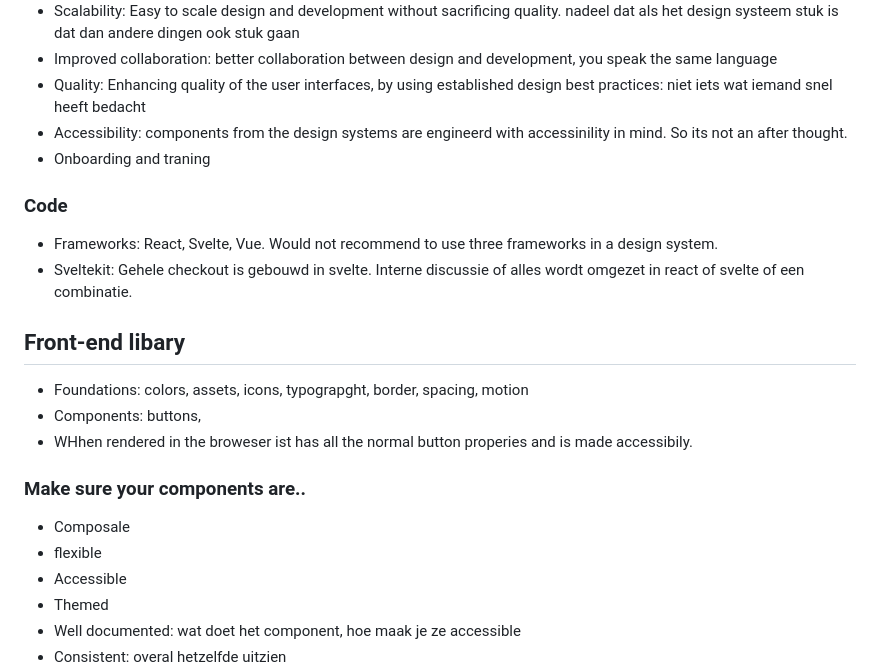
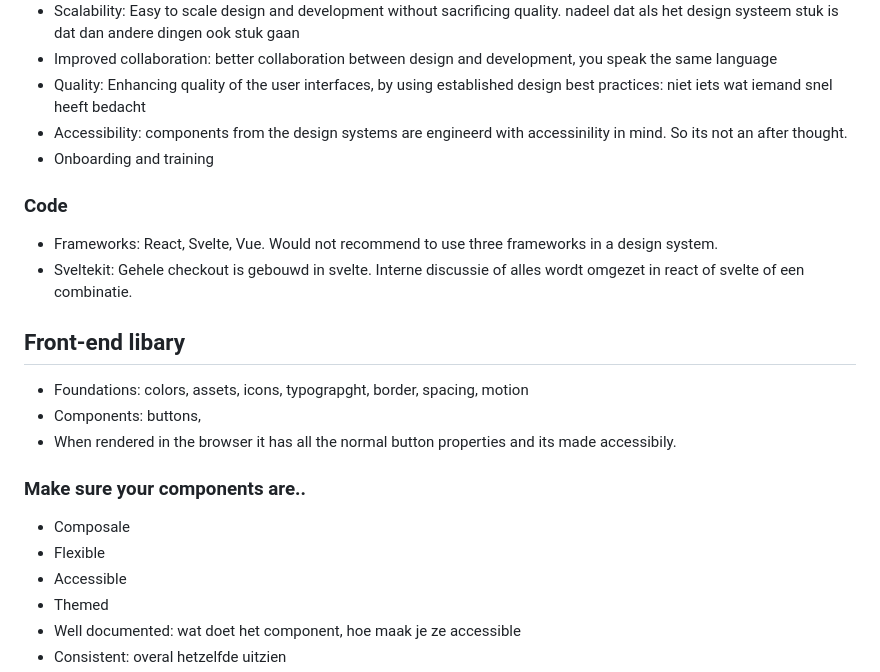
Before and after one commit to Karima002/I-love-web-11ty, a Markdown page: src/blog/Trystian-Offerman.md, the part around the change printed below. Drawn GitHub-style.

Commit message:
Fix typos and enhance grammar in Trystian-Offerman.md
Corrected typos and improved grammar in the document.

```diff
--- a/src/blog/Trystian-Offerman.md
+++ b/src/blog/Trystian-Offerman.md
@@ -68,7 +68,7 @@
 - Improved collaboration: better collaboration between design and development, you speak the same language
 - Quality: Enhancing quality of the user interfaces, by using established design best practices: niet iets wat iemand snel heeft bedacht
 - Accessibility: components from the design systems are engineerd with accessinility in mind. So its not an after thought.
-- Onboarding and traning
+- Onboarding and training
 
 ### Code
 - Frameworks: React, Svelte, Vue. Would not recommend to use three frameworks in a design system.
@@ -77,12 +77,12 @@
 ## Front-end libary
 - Foundations: colors, assets, icons, typograpght, border, spacing, motion
 - Components: buttons,
-- WHhen rendered in the broweser ist has all the normal button properies and is made accessibily.
+- When rendered in the browser it has all the normal button properties and its made accessibily.
 
 
 ### Make sure your components are..
 - Composale
-- flexible
+- Flexible
 - Accessible
 - Themed
 - Well documented: wat doet het component, hoe maak je ze accessible
```
Also changed, not shown: other parts of src/blog/Trystian-Offerman.md (+1 -1 lines).
